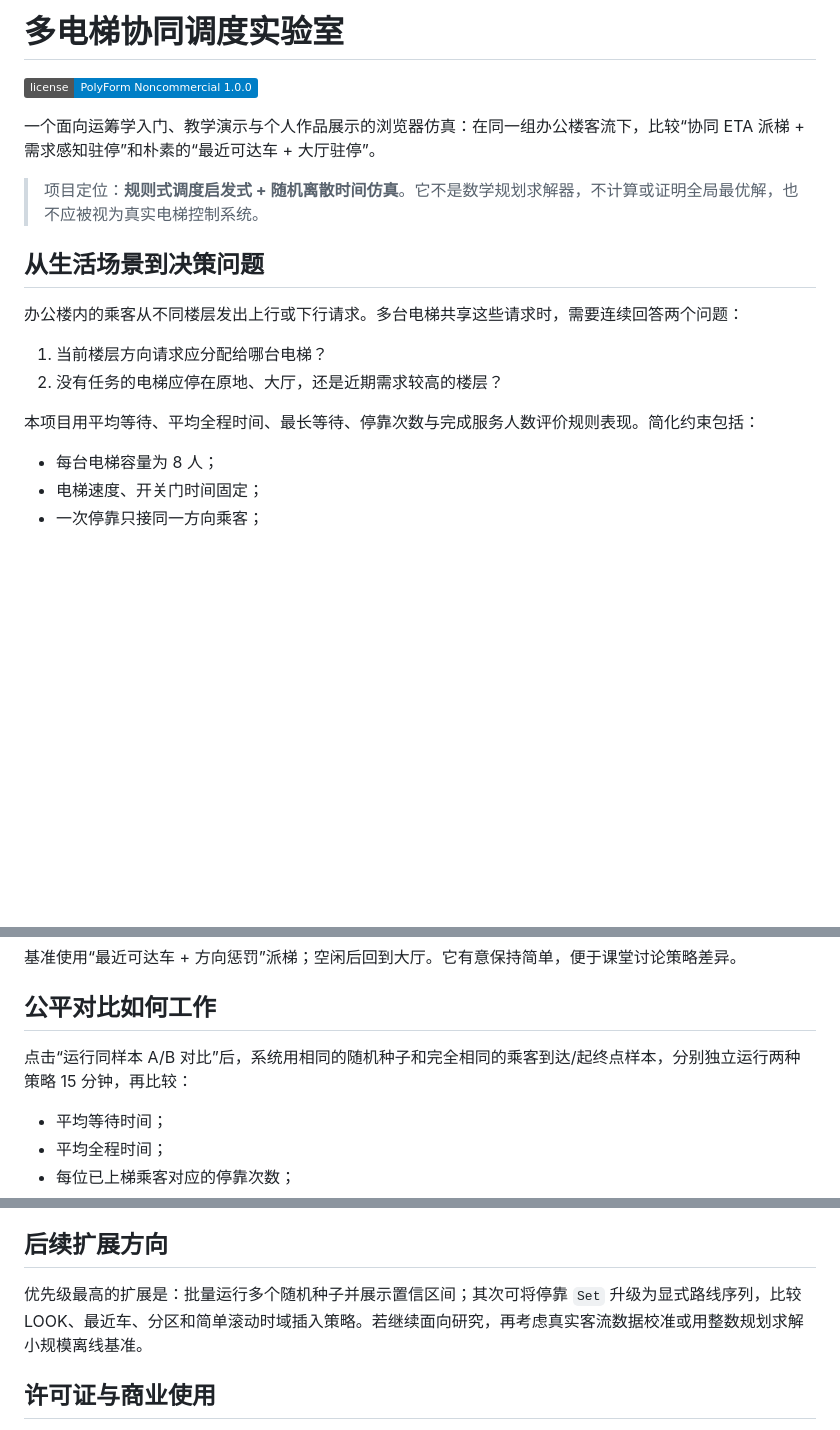
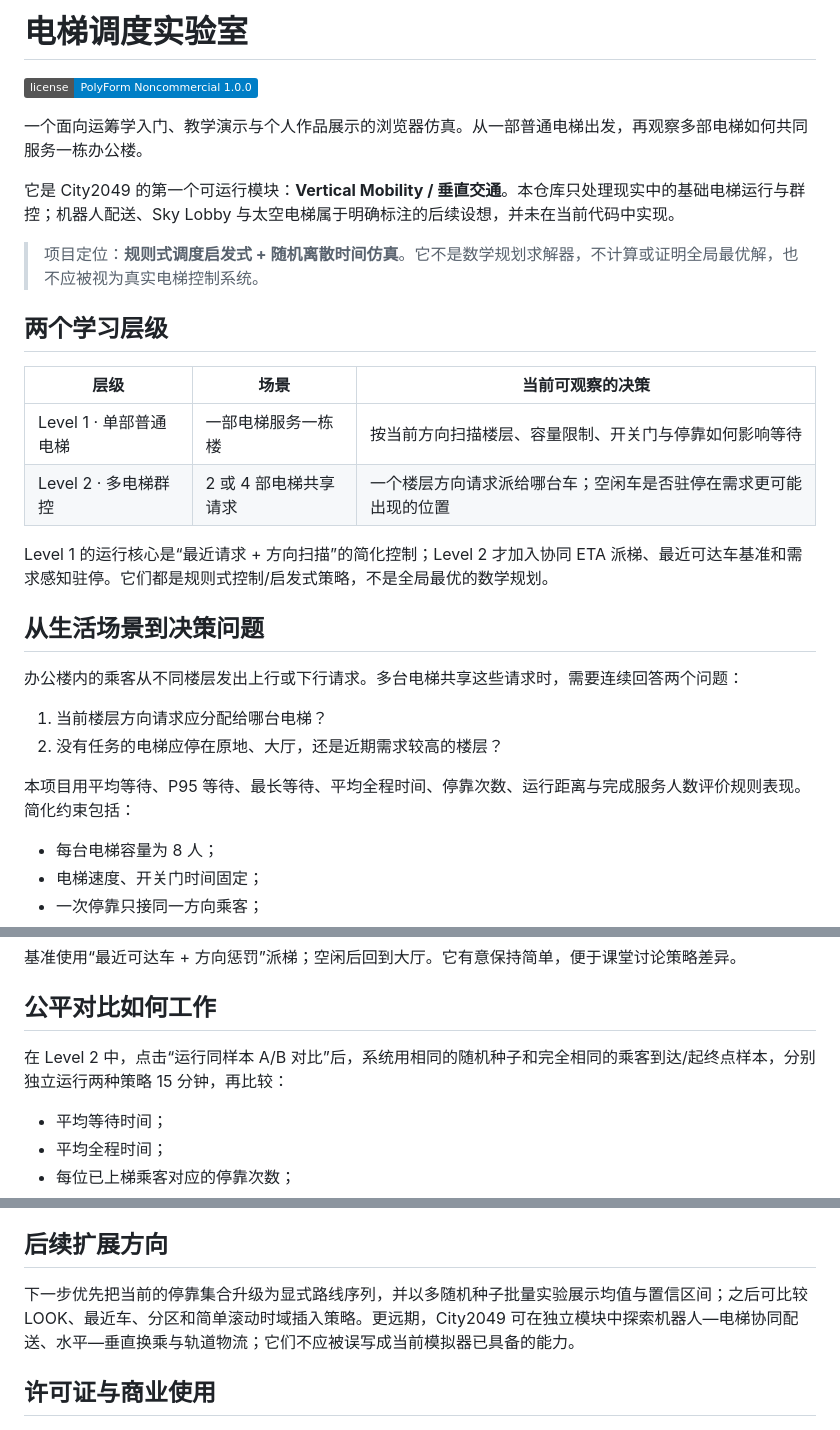
Before and after one commit to marsguo2049/elevator-dispatch, a Markdown page: README.md, 3 parts joined by grey strips. Drawn GitHub-style; badges without logos; blank space fills up the shorter version.

Commit message:
Add elevator learning levels and metrics

```diff
--- a/README.md
+++ b/README.md
@@ -1,10 +1,21 @@
-# 多电梯协同调度实验室
+# 电梯调度实验室
 
 [![License: PolyForm Noncommercial 1.0.0](https://img.shields.io/badge/license-PolyForm%20Noncommercial%201.0.0-blue)](LICENSE.md)
 
-一个面向运筹学入门、教学演示与个人作品展示的浏览器仿真：在同一组办公楼客流下，比较“协同 ETA 派梯 + 需求感知驻停”和朴素的“最近可达车 + 大厅驻停”。
+一个面向运筹学入门、教学演示与个人作品展示的浏览器仿真。从一部普通电梯出发，再观察多部电梯如何共同服务一栋办公楼。
+
+它是 City2049 的第一个可运行模块：**Vertical Mobility / 垂直交通**。本仓库只处理现实中的基础电梯运行与群控；机器人配送、Sky Lobby 与太空电梯属于明确标注的后续设想，并未在当前代码中实现。
 
 > 项目定位：**规则式调度启发式 + 随机离散时间仿真**。它不是数学规划求解器，不计算或证明全局最优解，也不应被视为真实电梯控制系统。
+
+## 两个学习层级
+
+| 层级 | 场景 | 当前可观察的决策 |
+| --- | --- | --- |
+| Level 1 · 单部普通电梯 | 一部电梯服务一栋楼 | 按当前方向扫描楼层、容量限制、开关门与停靠如何影响等待 |
+| Level 2 · 多电梯群控 | 2 或 4 部电梯共享请求 | 一个楼层方向请求派给哪台车；空闲车是否驻停在需求更可能出现的位置 |
+
+Level 1 的运行核心是“最近请求 + 方向扫描”的简化控制；Level 2 才加入协同 ETA 派梯、最近可达车基准和需求感知驻停。它们都是规则式控制/启发式策略，不是全局最优的数学规划。
 
 ## 从生活场景到决策问题
 
@@ -13,7 +24,7 @@
 1. 当前楼层方向请求应分配给哪台电梯？
 2. 没有任务的电梯应停在原地、大厅，还是近期需求较高的楼层？
 
-本项目用平均等待、平均全程时间、最长等待、停靠次数与完成服务人数评价规则表现。简化约束包括：
+本项目用平均等待、P95 等待、最长等待、平均全程时间、停靠次数、运行距离与完成服务人数评价规则表现。简化约束包括：
 
 - 每台电梯容量为 8 人；
 - 电梯速度、开关门时间固定；
@@ -43,7 +54,7 @@
 
 ## 公平对比如何工作
 
-点击“运行同样本 A/B 对比”后，系统用相同的随机种子和完全相同的乘客到达/起终点样本，分别独立运行两种策略 15 分钟，再比较：
+在 Level 2 中，点击“运行同样本 A/B 对比”后，系统用相同的随机种子和完全相同的乘客到达/起终点样本，分别独立运行两种策略 15 分钟，再比较：
 
 - 平均等待时间；
 - 平均全程时间；
@@ -85,7 +96,7 @@ npm test
 
 ## 后续扩展方向
 
-优先级最高的扩展是：批量运行多个随机种子并展示置信区间；其次可将停靠 `Set` 升级为显式路线序列，比较 LOOK、最近车、分区和简单滚动时域插入策略。若继续面向研究，再考虑真实客流数据校准或用整数规划求解小规模离线基准。
+下一步优先把当前的停靠集合升级为显式路线序列，并以多随机种子批量实验展示均值与置信区间；之后可比较 LOOK、最近车、分区和简单滚动时域插入策略。更远期，City2049 可在独立模块中探索机器人—电梯协同配送、水平—垂直换乘与轨道物流；它们不应被误写成当前模拟器已具备的能力。
 
 ## 许可证与商业使用
 
```
